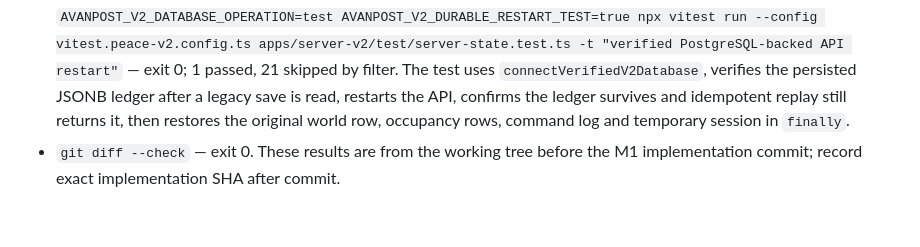
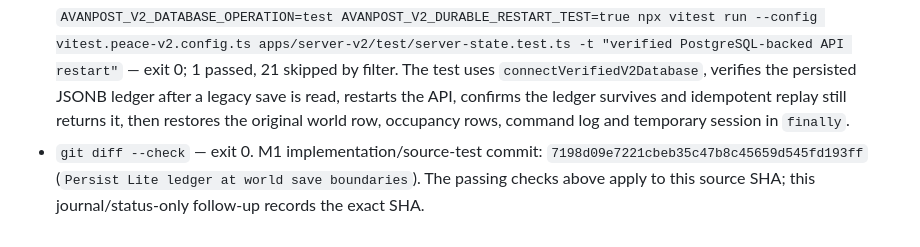
Before and after one commit to labiozzza/avanpost, a Markdown page: docs/peace-lite-v1/MVP_SLICE_EXECUTION_JOURNAL.md, the part around the change. Drawn GitHub-style.

Commit message:
Record persisted ledger verification evidence

```diff
--- a/docs/peace-lite-v1/MVP_SLICE_EXECUTION_JOURNAL.md
+++ b/docs/peace-lite-v1/MVP_SLICE_EXECUTION_JOURNAL.md
@@ -131,4 +131,4 @@ These commands ran on the working tree based at `4c5d8628989dcb20abf852dd670f38d
 - `npm run check:peace:v2:contracts`, `npm run check:peace:v2:source-map`, `npm run check:peace:v2:status` — each exit 0; none of these structural/historical checks establishes MVP acceptance.
 - Before database migration, `AVANPOST_V2_DATABASE_OPERATION=test npm run doctor:peace:v2` — exit 0; `connectVerifiedV2Database` identity-checked both configured targets and reported `avanpost_v2_dev` plus `avanpost_v2_mvp_slice_20261111`. Then `AVANPOST_V2_DATABASE_OPERATION=test npm run migrate -w @avanpost/server-v2` — exit 0; 20 migrations applied/verified on disposable `avanpost_v2_mvp_slice_20261111`. No reset was run; V1, dev/manual and historical acceptance databases were not modified.
 - Re-ran the doctor immediately before the real-PostgreSQL check — exit 0, same verified targets. `AVANPOST_V2_DATABASE_OPERATION=test AVANPOST_V2_DURABLE_RESTART_TEST=true npx vitest run --config vitest.peace-v2.config.ts apps/server-v2/test/server-state.test.ts -t "verified PostgreSQL-backed API restart"` — exit 0; 1 passed, 21 skipped by filter. The test uses `connectVerifiedV2Database`, verifies the persisted JSONB ledger after a legacy save is read, restarts the API, confirms the ledger survives and idempotent replay still returns it, then restores the original world row, occupancy rows, command log and temporary session in `finally`.
-- `git diff --check` — exit 0. These results are from the working tree before the M1 implementation commit; record exact implementation SHA after commit.
+- `git diff --check` — exit 0. M1 implementation/source-test commit: `7198d09e7221cbeb35c47b8c45659d545fd193ff` (`Persist Lite ledger at world save boundaries`). The passing checks above apply to this source SHA; this journal/status-only follow-up records the exact SHA.
```
Also changed, not shown: docs/peace-lite-v1/MVP_SLICE_STATUS.md (+1 -1 lines).
